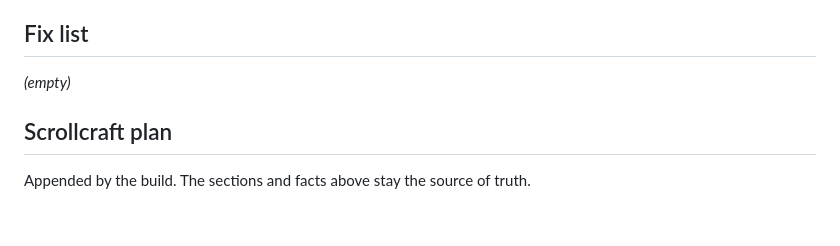
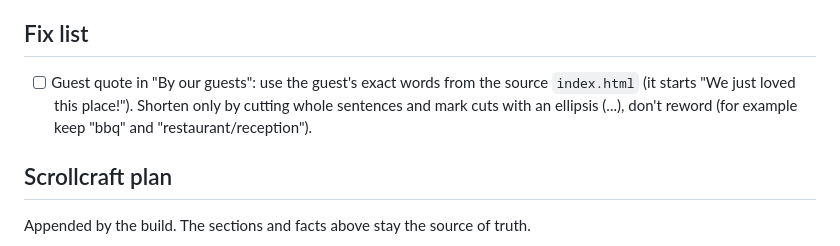
Before and after one commit to JanVanHal/banlomjen-scroll, a Markdown page: BRIEF.md, the part around the change. Drawn GitHub-style; blank space fills up the shorter version.

Commit message:
Fix list: keep the guest quote verbatim

```diff
--- a/BRIEF.md
+++ b/BRIEF.md
@@ -56,7 +56,7 @@ A **complete refresh** of Jan's homestay website as a modern, story-telling **sc
 - Fix requests will be added under "Fix list". When asked to "apply the fix list", do every unchecked item, tick it (`- [x]`) and push.
 
 ## Fix list
-_(empty)_
+- [ ] Guest quote in "By our guests": use the guest's exact words from the source `index.html` (it starts "We just loved this place!"). Shorten only by cutting whole sentences and mark cuts with an ellipsis (...), don't reword (for example keep "bbq" and "restaurant/reception").
 
 ## Scrollcraft plan
 
```
